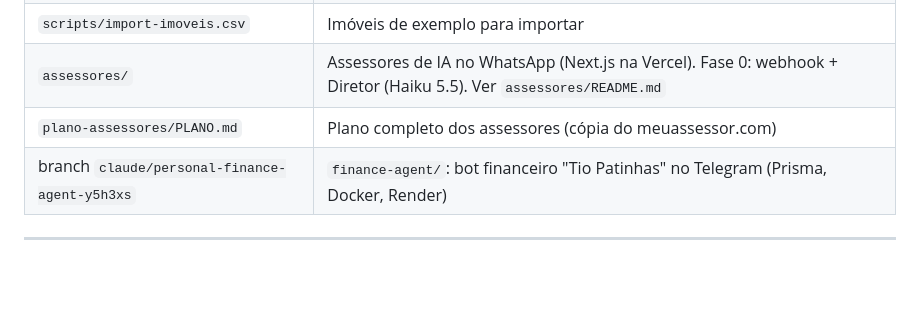
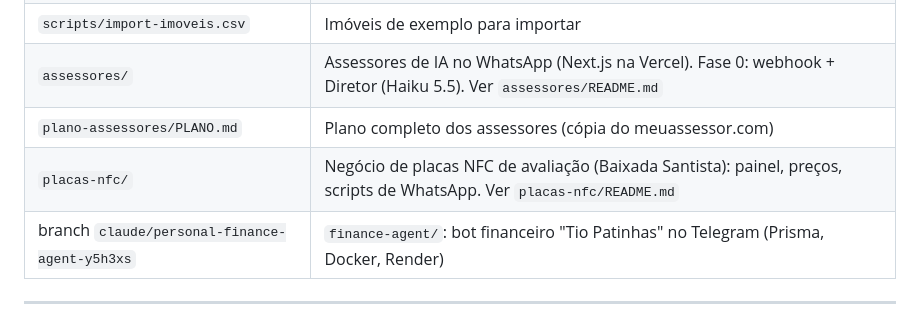
Before and after one commit to luancalhes-web/imobiliaria-bs, a Markdown page: CLAUDE.md, the part around the change. Rendered like a GitHub page; blank space fills up the shorter version.

Commit message:
Adiciona memória do negócio de placas NFC (painel, preços, scripts)
Co-Authored-By: Claude Opus 5.5 <noreply@anthropic.com>

```diff
--- a/CLAUDE.md
+++ b/CLAUDE.md
@@ -16,6 +16,7 @@ Este arquivo é a memória compartilhada do projeto: vale tanto para o Claude Co
 | `scripts/import-imoveis.csv` | Imóveis de exemplo para importar |
 | `assessores/` | Assessores de IA no WhatsApp (Next.js na Vercel). Fase 0: webhook + Diretor (Haiku 5.5). Ver `assessores/README.md` |
 | `plano-assessores/PLANO.md` | Plano completo dos assessores (cópia do meuassessor.com) |
+| `placas-nfc/` | Negócio de placas NFC de avaliação (Baixada Santista): painel, preços, scripts de WhatsApp. Ver `placas-nfc/README.md` |
 | branch `claude/personal-finance-agent-y5h3xs` | `finance-agent/`: bot financeiro "Tio Patinhas" no Telegram (Prisma, Docker, Render) |
 
 ---
```
Also changed, not shown: placas-nfc/README.md (added, +62 -0 lines).
